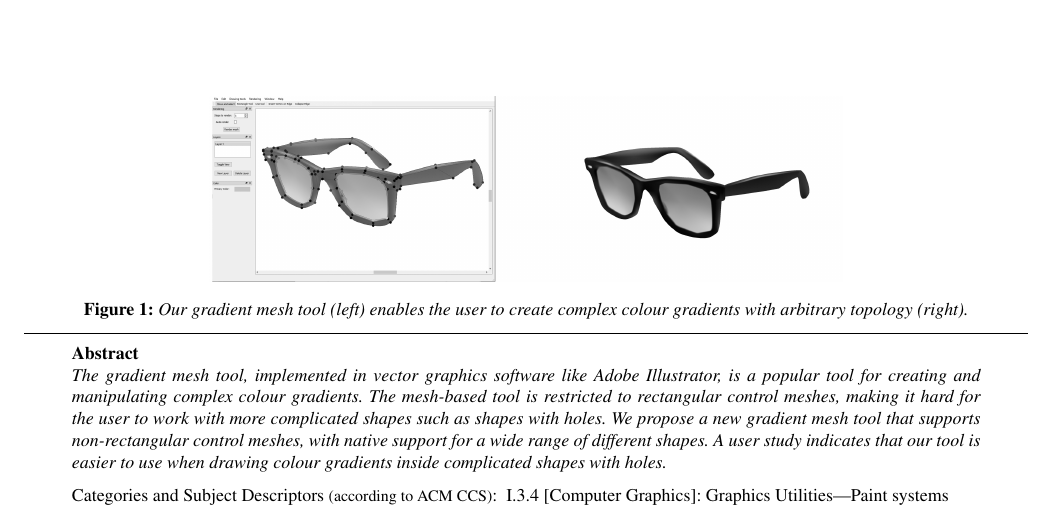
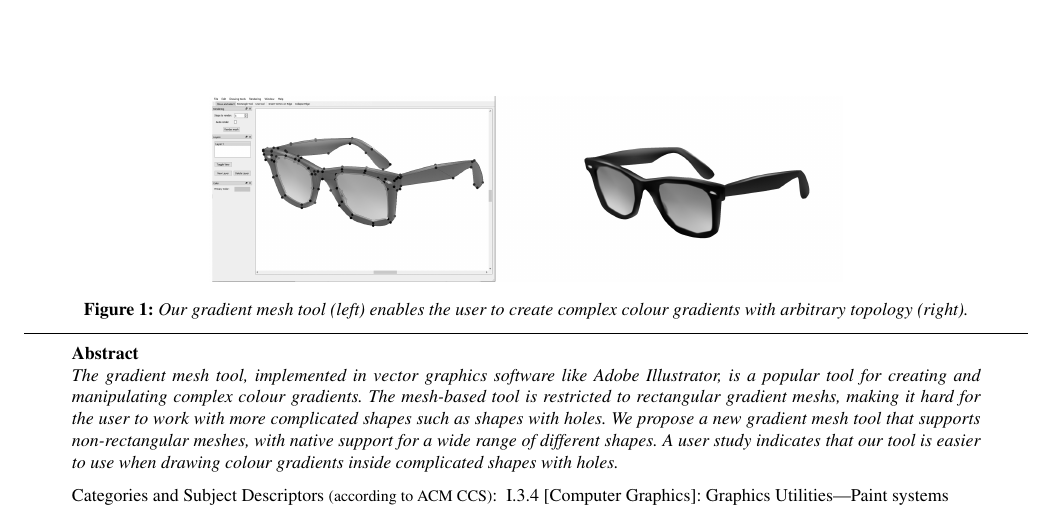
Before and after one commit to johnksv/GradientMeshImproved, a LaTeX document (Paper/NonRectangularGradientMesh.tex): part of page 1 of 2, cut so that both start at the same text. Compiled offline with pdfLaTeX.

Commit message:
control mesh -> gradient mesh or simply just "mesh"

```diff
--- a/Paper/NonRectangularGradientMesh.tex
+++ b/Paper/NonRectangularGradientMesh.tex
@@ -62,7 +62,7 @@
 	\maketitle
 
 	\begin{abstract}
-		The gradient mesh tool, implemented in vector graphics software like Adobe Illustrator, is a popular tool for creating and manipulating complex colour gradients. The mesh-based tool is restricted to rectangular control meshes, making it hard for the user to work with more complicated shapes such as shapes with holes. We propose a new gradient mesh tool that supports non-rectangular control meshes, with native support for a wide range of different shapes. A user study indicates that our tool is easier to use when drawing colour gradients inside complicated shapes with holes.
+		The gradient mesh tool, implemented in vector graphics software like Adobe Illustrator, is a popular tool for creating and manipulating complex colour gradients. The mesh-based tool is restricted to rectangular gradient meshs, making it hard for the user to work with more complicated shapes such as shapes with holes. We propose a new gradient mesh tool that supports non-rectangular meshes, with native support for a wide range of different shapes. A user study indicates that our tool is easier to use when drawing colour gradients inside complicated shapes with holes.
 
 		\begin{classification} % according to http:http://www.acm.org/about/class/1998
 			\CCScat{Computer Graphics}{I.3.4}{Graphics Utilities}{Paint systems}
```
Also changed, not shown: Paper/NonRectangularGradientMesh.tex (2 more changed lines).
